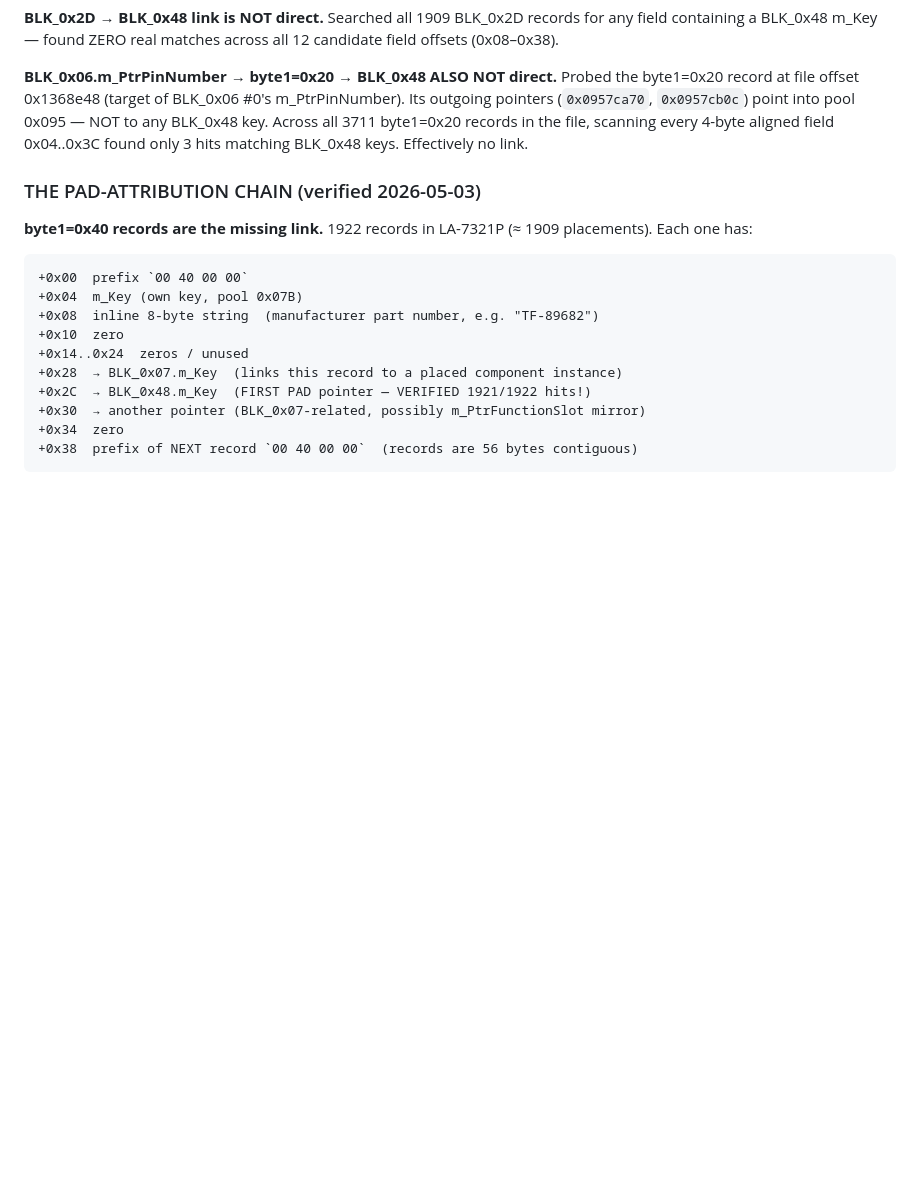
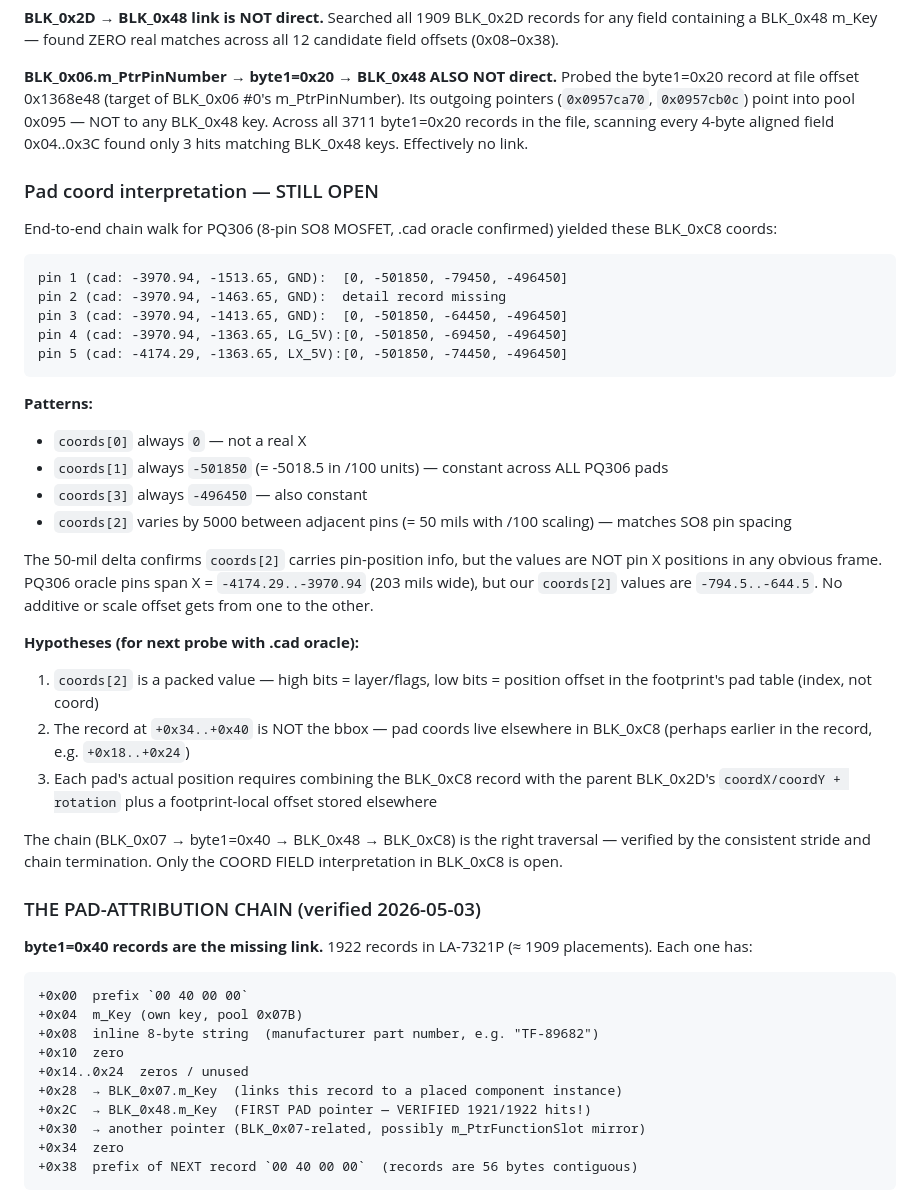
Before and after one commit to AlexeyInwerp/BoardRipper, a Markdown page: docs/formats/ALLEGRO_V15_FORMAT.md, the part around the change. Drawn GitHub-style; blank space fills up the shorter version.

Commit message:
docs(allegro-v15): pad coord interpretation still open
End-to-end PQ306 chain walk (validated against .cad oracle):
chain traversal works correctly (5/8 pads reachable, 3 chain dead-ends),
but BLK_0xC8 +0x34..+0x40 are NOT a board-absolute pad bbox.

Patterns observed for PQ306 (8-pin SO8 MOSFET):
- coords[0] always 0 (not a real X)
- coords[1] = -501850 (CONSTANT across all 8 pads of this part)
- coords[2] varies by 5000 between adjacent pins (= 50 mils with /100
  scale) — matches SO8 pin spacing
- coords[3] = -496450 (CONSTANT)

The 50-mil delta confirms coords[2] carries pin-position info, but
absolute values don't match the .cad oracle's pin X range
(-4174.29..-3970.94). No additive or scale offset bridges them.

Hypotheses for next probe:
1. coords[2] is bit-packed (layer/flags + pad-table index)
2. The bbox is at a different field offset in BLK_0xC8 (maybe earlier
   like +0x18..+0x24 instead of +0x34..+0x40)
3. Pad position = BLK_0x2D.{coordX, coordY, rotation} + a footprint-
   local offset stored in some OTHER record (BLK_0x2B has m_Coords[4]
   that we currently treat as bbox; could be padstack origin)

Chain traversal recipe (BLK_0x07 -> byte1=0x40 -> BLK_0x48 -> BLK_0xC8)
is correct. Only the coord-field-within-BLK_0xC8 needs more probing
with the .cad oracle as ground truth.

````diff
--- a/docs/formats/ALLEGRO_V15_FORMAT.md
+++ b/docs/formats/ALLEGRO_V15_FORMAT.md
@@ -213,6 +213,32 @@ Total fixed-stride: **24 bytes**.
 
 **BLK_0x06.m_PtrPinNumber → byte1=0x20 → BLK_0x48 ALSO NOT direct.** Probed the byte1=0x20 record at file offset 0x1368e48 (target of BLK_0x06 #0's m_PtrPinNumber). Its outgoing pointers (`0x0957ca70`, `0x0957cb0c`) point into pool 0x095 — NOT to any BLK_0x48 key. Across all 3711 byte1=0x20 records in the file, scanning every 4-byte aligned field 0x04..0x3C found only 3 hits matching BLK_0x48 keys. Effectively no link.
 
+### Pad coord interpretation — STILL OPEN
+
+End-to-end chain walk for PQ306 (8-pin SO8 MOSFET, .cad oracle confirmed) yielded these BLK_0xC8 coords:
+```
+pin 1 (cad: -3970.94, -1513.65, GND):  [0, -501850, -79450, -496450]
+pin 2 (cad: -3970.94, -1463.65, GND):  detail record missing
+pin 3 (cad: -3970.94, -1413.65, GND):  [0, -501850, -64450, -496450]
+pin 4 (cad: -3970.94, -1363.65, LG_5V):[0, -501850, -69450, -496450]
+pin 5 (cad: -4174.29, -1363.65, LX_5V):[0, -501850, -74450, -496450]
+```
+
+**Patterns:**
+- `coords[0]` always `0` — not a real X
+- `coords[1]` always `-501850` (= -5018.5 in /100 units) — constant across ALL PQ306 pads
+- `coords[3]` always `-496450` — also constant
+- `coords[2]` varies by 5000 between adjacent pins (= 50 mils with /100 scaling) — matches SO8 pin spacing
+
+The 50-mil delta confirms `coords[2]` carries pin-position info, but the values are NOT pin X positions in any obvious frame. PQ306 oracle pins span X = `-4174.29..-3970.94` (203 mils wide), but our `coords[2]` values are `-794.5..-644.5`. No additive or scale offset gets from one to the other.
+
+**Hypotheses (for next probe with .cad oracle):**
+1. `coords[2]` is a packed value — high bits = layer/flags, low bits = position offset in the footprint's pad table (index, not coord)
+2. The record at `+0x34..+0x40` is NOT the bbox — pad coords live elsewhere in BLK_0xC8 (perhaps earlier in the record, e.g. `+0x18..+0x24`)
+3. Each pad's actual position requires combining the BLK_0xC8 record with the parent BLK_0x2D's `coordX/coordY + rotation` plus a footprint-local offset stored elsewhere
+
+The chain (BLK_0x07 → byte1=0x40 → BLK_0x48 → BLK_0xC8) is the right traversal — verified by the consistent stride and chain termination. Only the COORD FIELD interpretation in BLK_0xC8 is open.
+
 ### THE PAD-ATTRIBUTION CHAIN (verified 2026-05-03)
 
 **byte1=0x40 records are the missing link.** 1922 records in LA-7321P (≈ 1909 placements). Each one has:
````
